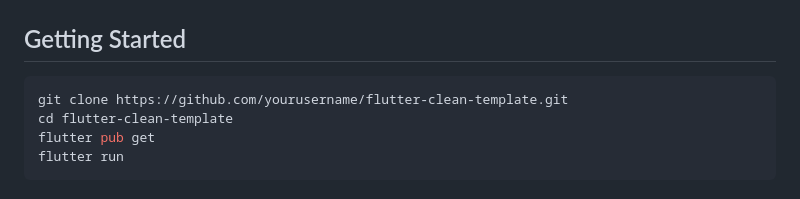
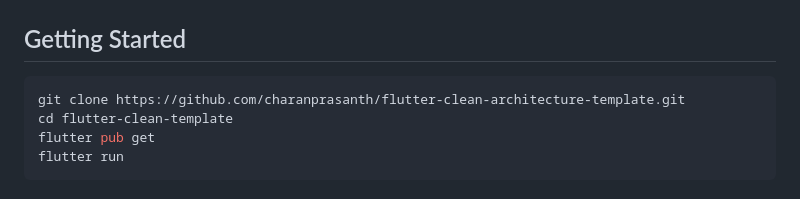
Before and after one commit to charanprasanth/flutter-clean-architecture-template, a Markdown page: README.md, the part around the change. GitHub-like rendering.

Commit message:
Update repository URL in README

````diff
--- a/README.md
+++ b/README.md
@@ -40,7 +40,7 @@ lib/
 ## Getting Started
 
 ```bash
-git clone https://github.com/yourusername/flutter-clean-template.git
+git clone https://github.com/charanprasanth/flutter-clean-architecture-template.git
 cd flutter-clean-template
 flutter pub get
 flutter run
````
